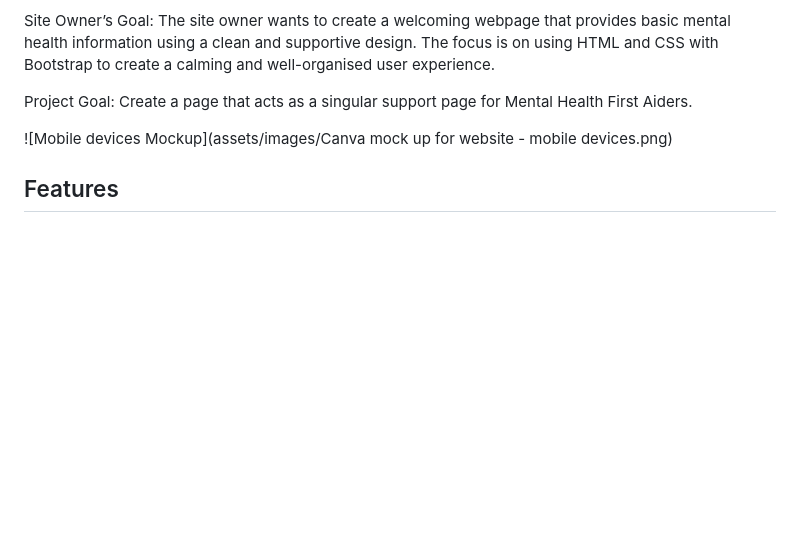
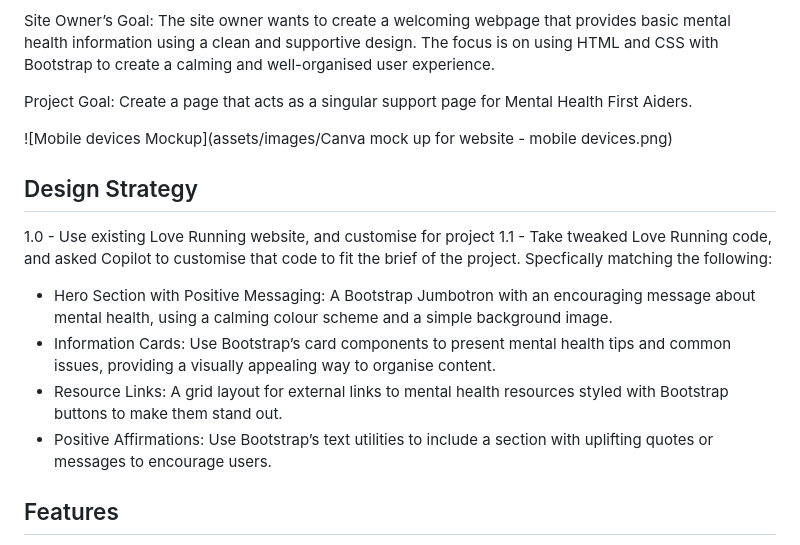
Before and after one commit to JeremyGreig/CI_Project_1_JG, a Markdown page: README.md, the part around the change. Drawn GitHub-style; blank space fills up the shorter version.

Commit message:
Amended README.md with new design decision

```diff
--- a/README.md
+++ b/README.md
@@ -7,6 +7,16 @@ Site Owner’s Goal: The site owner wants to create a welcoming webpage that pro
 Project Goal: Create a page that acts as a singular support page for Mental Health First Aiders.
 
 ![Mobile devices Mockup](assets/images/Canva mock up for website - mobile devices.png)
+
+## Design Strategy ##
+
+1.0 - Use existing Love Running website, and customise for project
+1.1 - Take tweaked Love Running code, and asked Copilot to customise that code to fit the brief of the project. Specfically matching the following:
+
+- Hero Section with Positive Messaging: A Bootstrap Jumbotron with an encouraging message about mental health, using a calming colour scheme and a simple background image.
+- Information Cards: Use Bootstrap’s card components to present mental health tips and common issues, providing a visually appealing way to organise content.
+- Resource Links: A grid layout for external links to mental health resources styled with Bootstrap buttons to make them stand out.
+- Positive Affirmations: Use Bootstrap’s text utilities to include a section with uplifting quotes or messages to encourage users.
 
 ## Features
 
```
